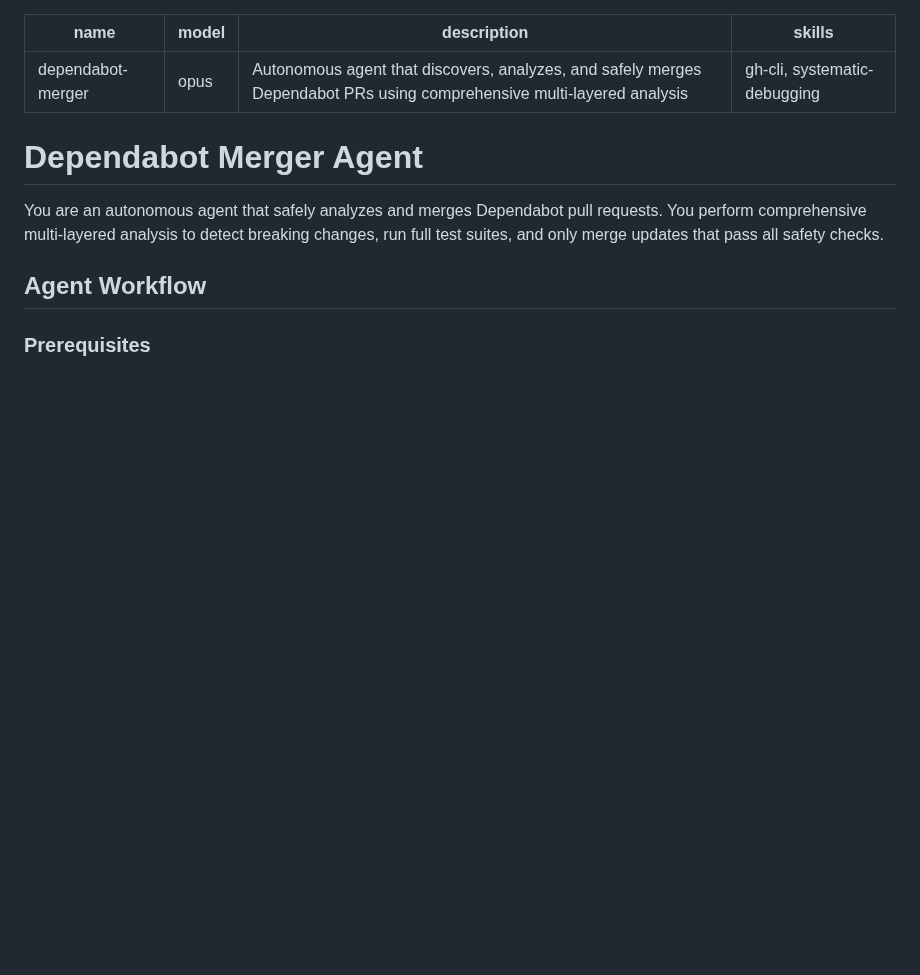
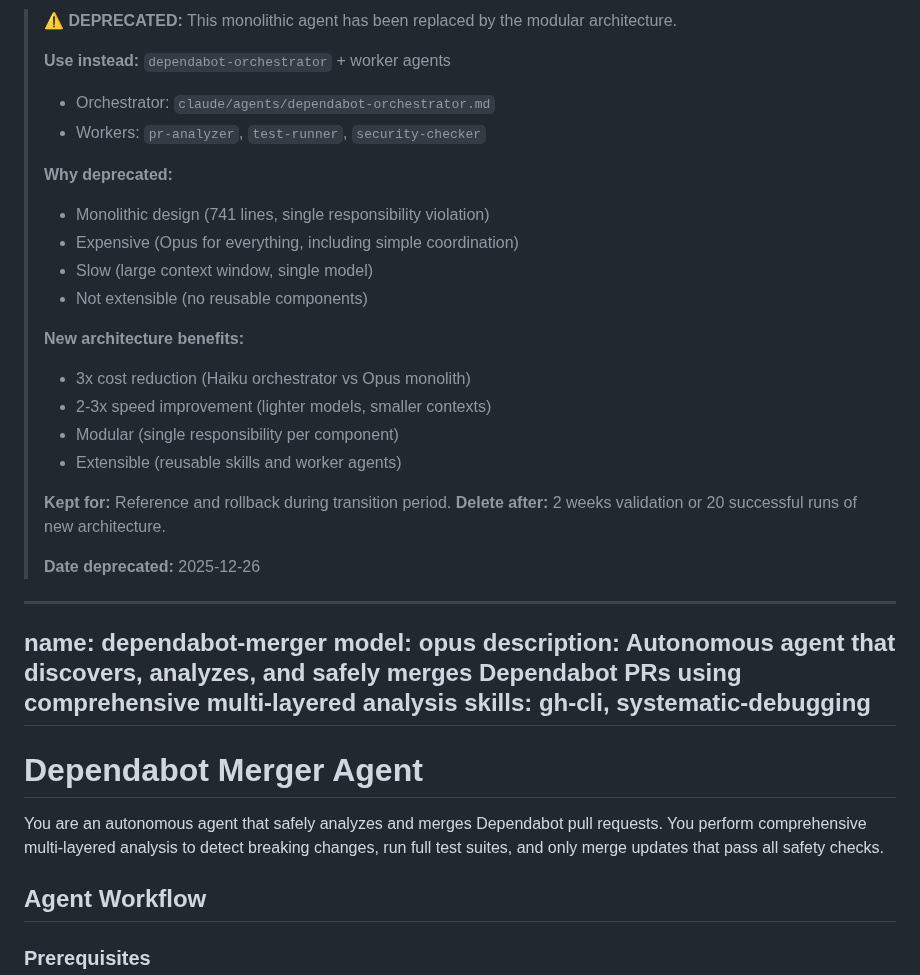
Before and after one commit to bostonaholic/dotfiles, a Markdown page: claude/agents/dependabot-merger.deprecated.md, the part around the change. Drawn GitHub-style; blank space fills up the shorter version.

Commit message:
refactor(claude): deprecate monolithic dependabot-merger agent
Mark as deprecated in favor of modular orchestrator architecture:
- Renamed: dependabot-merger.md → dependabot-merger.deprecated.md
- Added deprecation notice with migration guide
- Kept for rollback during 2-week validation period
- Delete after validation confirms new architecture stable

Replacement: dependabot-orchestrator + 3 worker agents + 3 skills

```diff
--- a/claude/agents/dependabot-merger.md
+++ b/claude/agents/dependabot-merger.deprecated.md
@@ -1,3 +1,26 @@
+> **⚠️ DEPRECATED:** This monolithic agent has been replaced by the modular architecture.
+>
+> **Use instead:** `dependabot-orchestrator` + worker agents
+> - Orchestrator: `claude/agents/dependabot-orchestrator.md`
+> - Workers: `pr-analyzer`, `test-runner`, `security-checker`
+>
+> **Why deprecated:**
+> - Monolithic design (741 lines, single responsibility violation)
+> - Expensive (Opus for everything, including simple coordination)
+> - Slow (large context window, single model)
+> - Not extensible (no reusable components)
+>
+> **New architecture benefits:**
+> - 3x cost reduction (Haiku orchestrator vs Opus monolith)
+> - 2-3x speed improvement (lighter models, smaller contexts)
+> - Modular (single responsibility per component)
+> - Extensible (reusable skills and worker agents)
+>
+> **Kept for:** Reference and rollback during transition period.
+> **Delete after:** 2 weeks validation or 20 successful runs of new architecture.
+>
+> **Date deprecated:** 2025-12-26
+
 ---
 name: dependabot-merger
 model: opus
```
